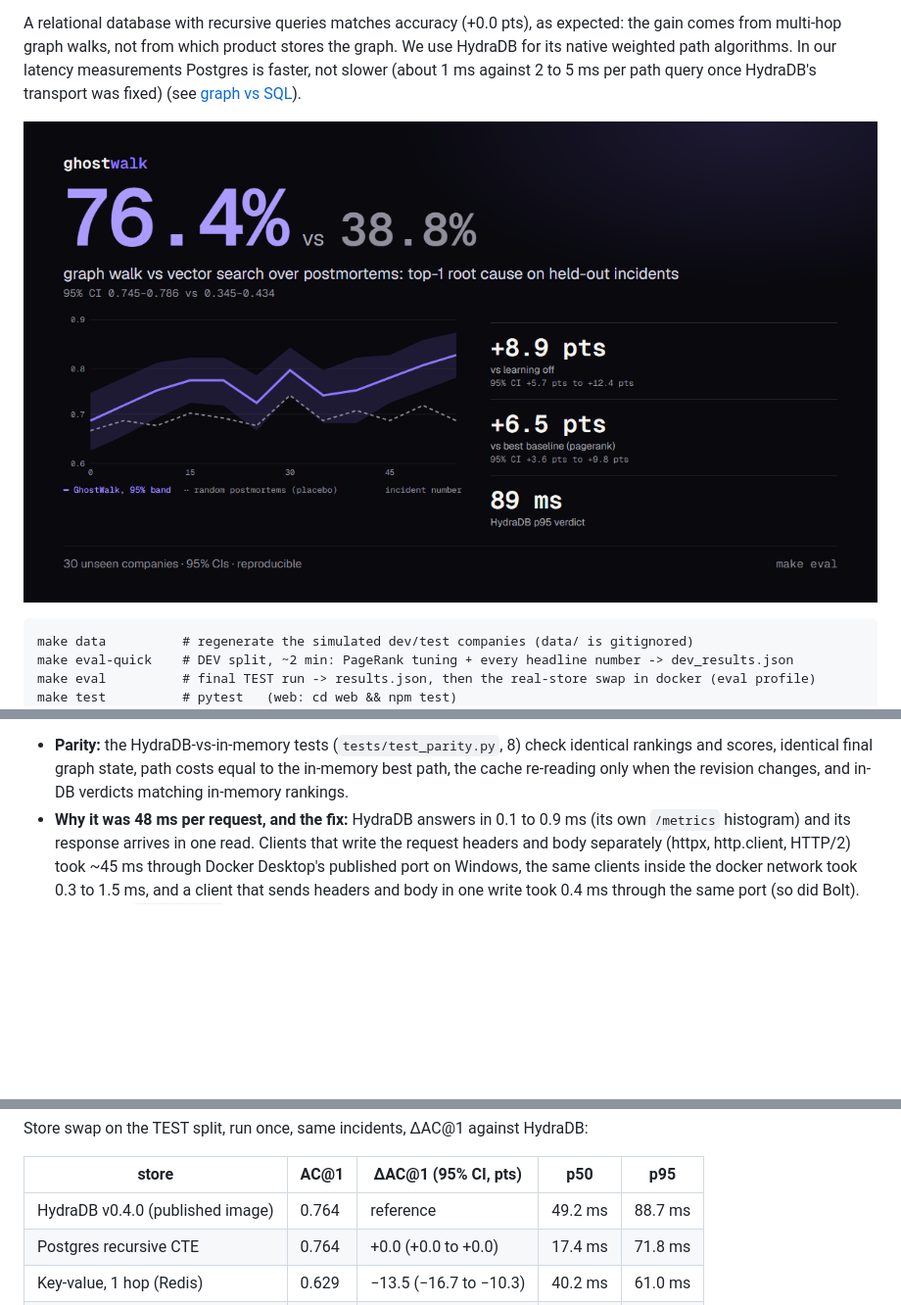
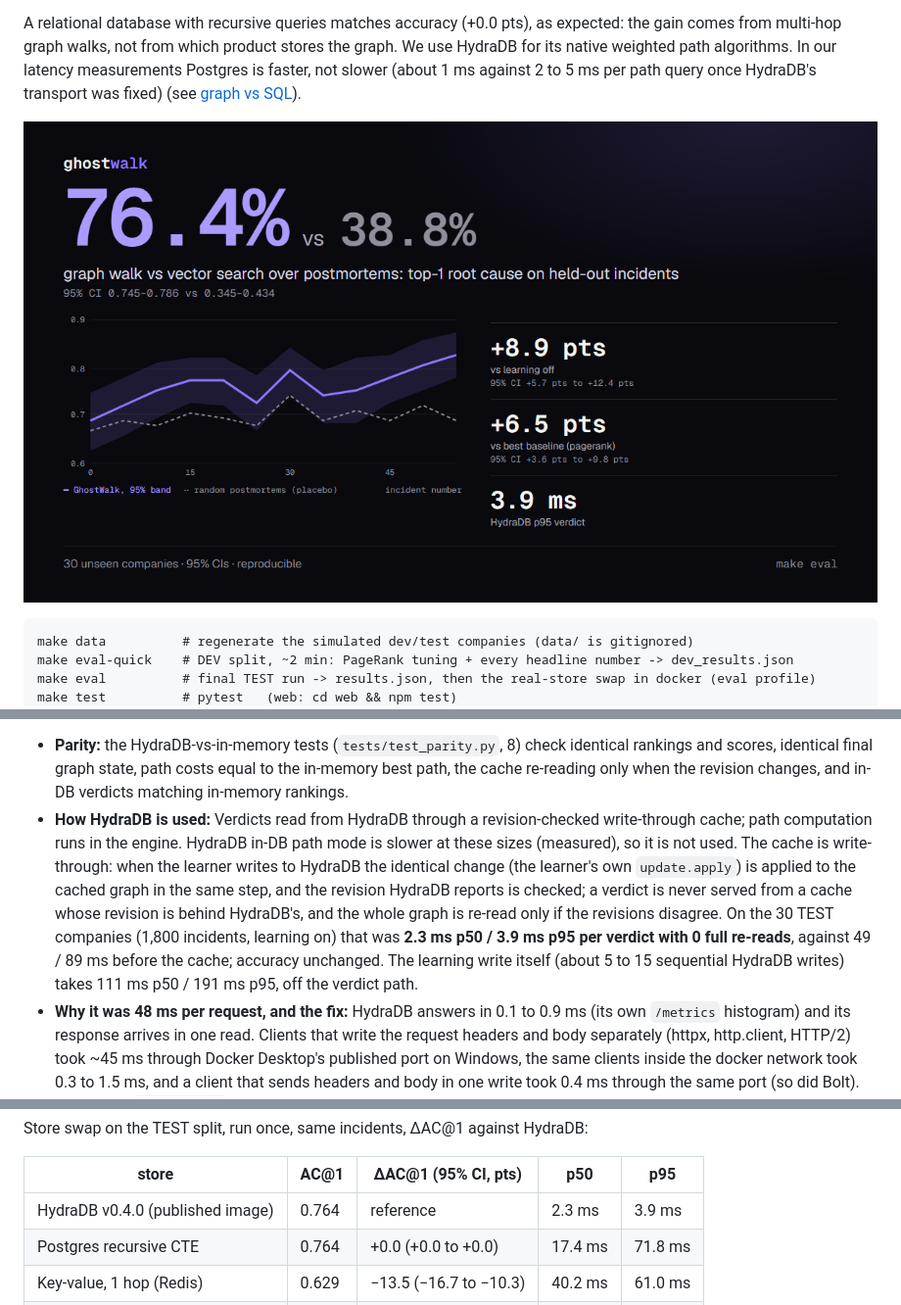
Before and after one commit to redcode333/GhostWalk, a Markdown page: README.md, 3 parts joined by grey strips. Shown at 98% size. Drawn GitHub-style; pictures changed too: docs/proof-card.png; blank space fills up the shorter version.

```diff
--- a/README.md
+++ b/README.md
@@ -140,6 +140,12 @@ the cost it reports, and `algo.MSpaths` selects by a property shared across comp
 
 - **Parity:** the HydraDB-vs-in-memory tests (`tests/test_parity.py`, 8) check identical rankings and scores, identical final graph state, path costs equal to the in-memory best path,
   the cache re-reading only when the revision changes, and in-DB verdicts matching in-memory rankings.
+- **How HydraDB is used:** Verdicts read from HydraDB through a revision-checked write-through cache; path computation runs in the engine. HydraDB in-DB path mode is slower at these sizes (measured), so it is not used.
+  The cache is write-through: when the learner writes to HydraDB the identical change (the learner's own `update.apply`) is applied to the cached graph in the same step, and the revision
+  HydraDB reports is checked; a verdict is never served from a cache whose revision is behind HydraDB's, and the whole graph is re-read only if the revisions disagree. On the 30 TEST companies
+  (1,800 incidents, learning on) that was **2.3 ms p50 / 3.9 ms p95 per verdict with 0 full re-reads**, against
+  49 / 89 ms before the cache; accuracy unchanged. The learning write itself (about 5 to 15 sequential HydraDB writes) takes
+  111 ms p50 / 191 ms p95, off the verdict path.
 - **Why it was 48 ms per request, and the fix:** HydraDB answers in 0.1 to 0.9 ms (its own `/metrics` histogram) and its response arrives in one read. Clients that write the request headers
   and body separately (httpx, http.client, HTTP/2) took ~45 ms through Docker Desktop's published port on Windows, the same clients inside the docker network took 0.3 to 1.5 ms, and a client
   that sends headers and body in one write took 0.4 ms through the same port (so did Bolt). Client-side `TCP_NODELAY` did not help. The adapter now uses a persistent connection with one write per request
@@ -177,7 +183,7 @@ Store swap on the TEST split, run once, same incidents, ΔAC@1 against HydraDB:
 
 | store | AC@1 | ΔAC@1 (95% CI, pts) | p50 | p95 |
 |---|---|---|---|---|
-| HydraDB v0.4.0 (published image) | 0.764 | reference | 49.2 ms | 88.7 ms |
+| HydraDB v0.4.0 (published image) | 0.764 | reference | 2.3 ms | 3.9 ms |
 | Postgres recursive CTE | 0.764 | +0.0 (+0.0 to +0.0) | 17.4 ms | 71.8 ms |
 | Key-value, 1 hop (Redis) | 0.629 | −13.5 (−16.7 to −10.3) | 40.2 ms | 61.0 ms |
 | pgvector nearest postmortem | 0.388 | −37.6 (−42.4 to −32.7) | 44.6 ms | 48.1 ms |
```
Also changed, not shown: docs/graph-vs-sql.md (+3 -0 lines), 8 other files.
